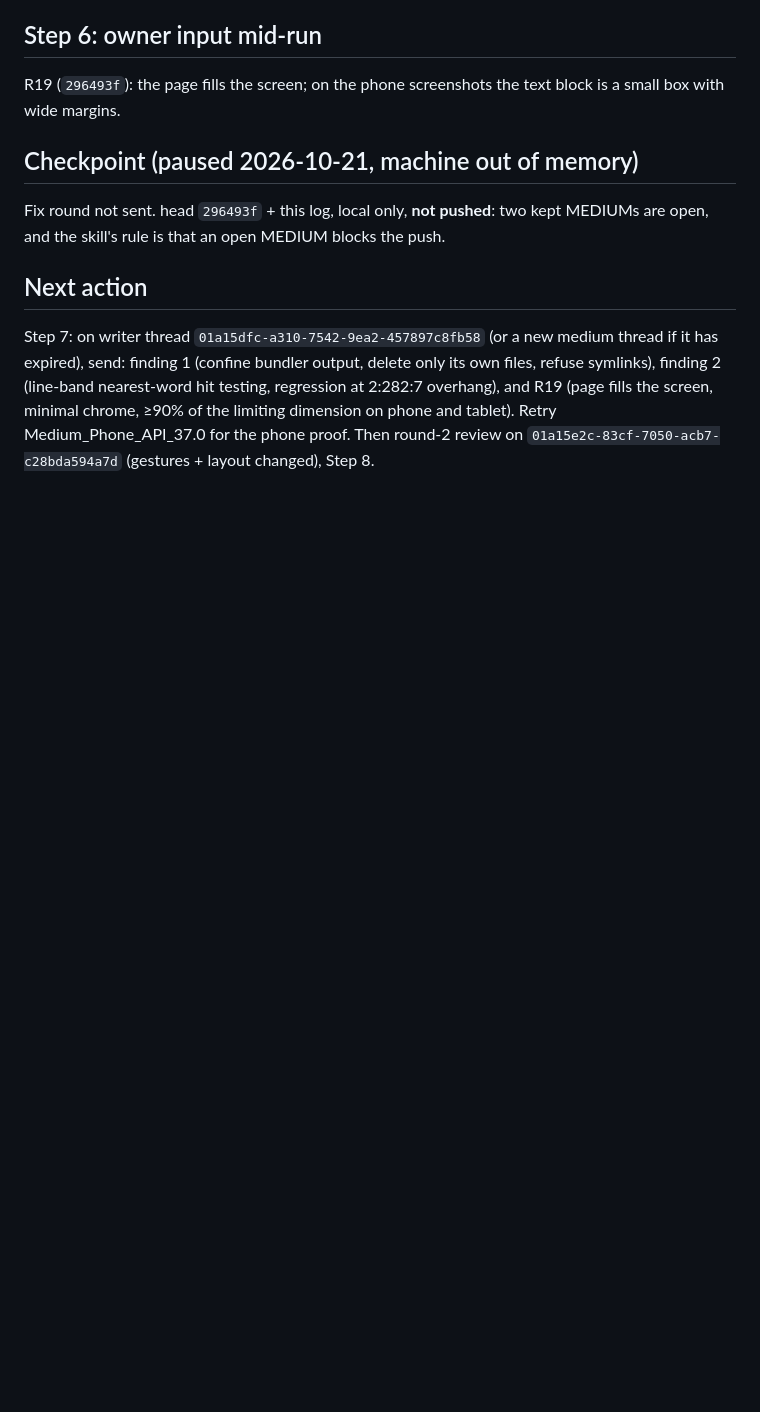
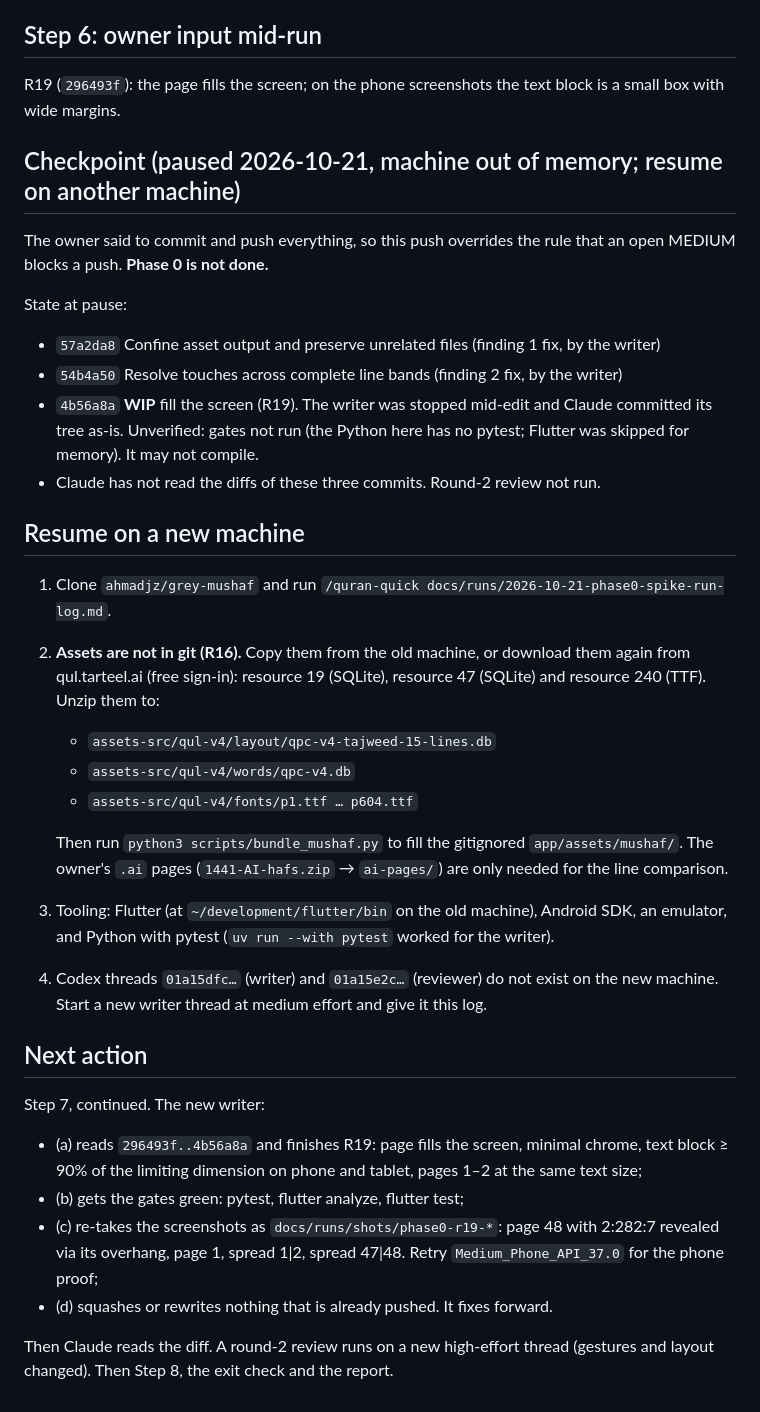
Before and after one commit to ahmadjz/grey-mushaf, a Markdown page: docs/runs/2026-10-21-phase0-spike-run-log.md, the part around the change. Drawn GitHub-style; blank space fills up the shorter version.

Commit message:
Record phase 0 handoff for another machine

```diff
--- a/docs/runs/2026-10-21-phase0-spike-run-log.md
+++ b/docs/runs/2026-10-21-phase0-spike-run-log.md
@@ -82,16 +82,45 @@ Reviewer thread `01a15e2c-83cf-7050-acb7-c28bda594a7d` (Astra high).
 R19 (`296493f`): the page fills the screen; on the phone screenshots the text block is a small box
 with wide margins.
 
-## Checkpoint (paused 2026-10-21, machine out of memory)
+## Checkpoint (paused 2026-10-21, machine out of memory; resume on another machine)
 
-Fix round not sent. head `296493f` + this log, local only, **not pushed**: two kept MEDIUMs are
-open, and the skill's rule is that an open MEDIUM blocks the push.
+The owner said to commit and push everything, so this push overrides the rule that an open MEDIUM
+blocks a push. **Phase 0 is not done.**
+
+State at pause:
+- `57a2da8` Confine asset output and preserve unrelated files (finding 1 fix, by the writer)
+- `54b4a50` Resolve touches across complete line bands (finding 2 fix, by the writer)
+- `4b56a8a` **WIP** fill the screen (R19). The writer was stopped mid-edit and Claude committed its
+  tree as-is. Unverified: gates not run (the Python here has no pytest; Flutter was skipped for
+  memory). It may not compile.
+- Claude has not read the diffs of these three commits. Round-2 review not run.
+
+## Resume on a new machine
+
+1. Clone `ahmadjz/grey-mushaf` and run `/quran-quick docs/runs/2026-10-21-phase0-spike-run-log.md`.
+2. **Assets are not in git (R16).** Copy them from the old machine, or download them again from
+   qul.tarteel.ai (free sign-in): resource 19 (SQLite), resource 47 (SQLite) and resource 240 (TTF).
+   Unzip them to:
+   - `assets-src/qul-v4/layout/qpc-v4-tajweed-15-lines.db`
+   - `assets-src/qul-v4/words/qpc-v4.db`
+   - `assets-src/qul-v4/fonts/p1.ttf … p604.ttf`
+
+   Then run `python3 scripts/bundle_mushaf.py` to fill the gitignored `app/assets/mushaf/`. The
+   owner's `.ai` pages (`1441-AI-hafs.zip` → `ai-pages/`) are only needed for the line comparison.
+3. Tooling: Flutter (at `~/development/flutter/bin` on the old machine), Android SDK, an emulator, and
+   Python with pytest (`uv run --with pytest` worked for the writer).
+4. Codex threads `01a15dfc…` (writer) and `01a15e2c…` (reviewer) do not exist on the new machine.
+   Start a new writer thread at medium effort and give it this log.
 
 ## Next action
 
-Step 7: on writer thread `01a15dfc-a310-7542-9ea2-457897c8fb58` (or a new medium thread if it has
-expired), send: finding 1 (confine bundler output, delete only its own files, refuse symlinks), finding 2
-(line-band nearest-word hit testing, regression at 2:282:7 overhang), and R19 (page fills the screen,
-minimal chrome, ≥90% of the limiting dimension on phone and tablet). Retry Medium_Phone_API_37.0
-for the phone proof. Then round-2 review on `01a15e2c-83cf-7050-acb7-c28bda594a7d` (gestures +
-layout changed), Step 8.
+Step 7, continued. The new writer:
+- (a) reads `296493f..4b56a8a` and finishes R19: page fills the screen, minimal chrome, text block
+  ≥ 90% of the limiting dimension on phone and tablet, pages 1–2 at the same text size;
+- (b) gets the gates green: pytest, flutter analyze, flutter test;
+- (c) re-takes the screenshots as `docs/runs/shots/phase0-r19-*`: page 48 with 2:282:7 revealed via
+  its overhang, page 1, spread 1|2, spread 47|48. Retry `Medium_Phone_API_37.0` for the phone proof;
+- (d) squashes or rewrites nothing that is already pushed. It fixes forward.
+
+Then Claude reads the diff. A round-2 review runs on a new high-effort thread (gestures and layout
+changed). Then Step 8, the exit check and the report.
```
